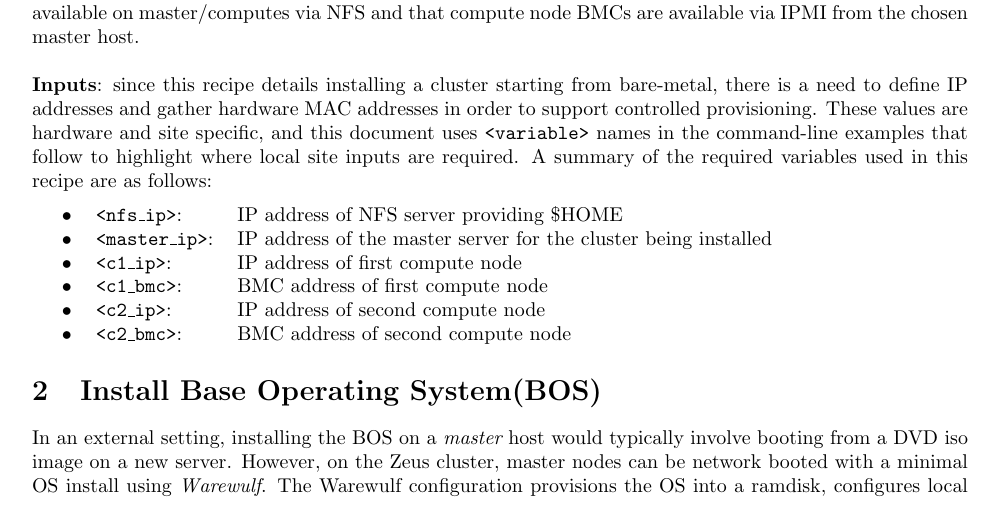
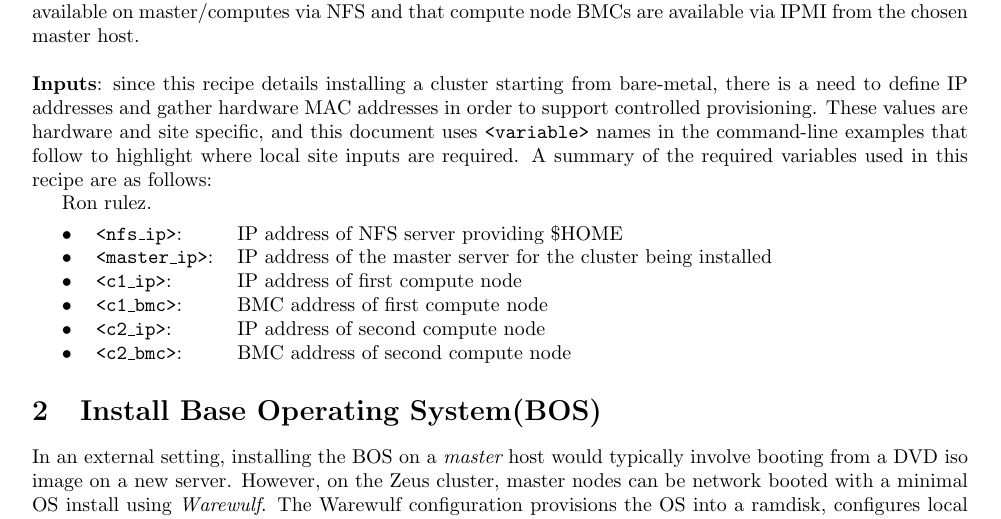
Before and after one commit to openhpc/ohpc, a LaTeX document (zeus/recipes/fsp-checkpoint/steps.tex): part of page 1 of 3, cut so that both start at the same text. Compiled offline with pdfLaTeX.

Commit message:
testing commit trigger

```diff
--- a/zeus/recipes/fsp-checkpoint/steps.tex
+++ b/zeus/recipes/fsp-checkpoint/steps.tex
@@ -67,6 +67,8 @@ are hardware and site specific, and this document uses \texttt{<variable>}
 names in the command-line examples that follow to highlight where local site
 inputs are required. A summary of the required variables used in this recipe
 are as follows:
+
+Ron rulez.
 
 \vspace*{0.2cm}
 \begin{tabular}{@{}>{\textbullet}cll@{}}
```
